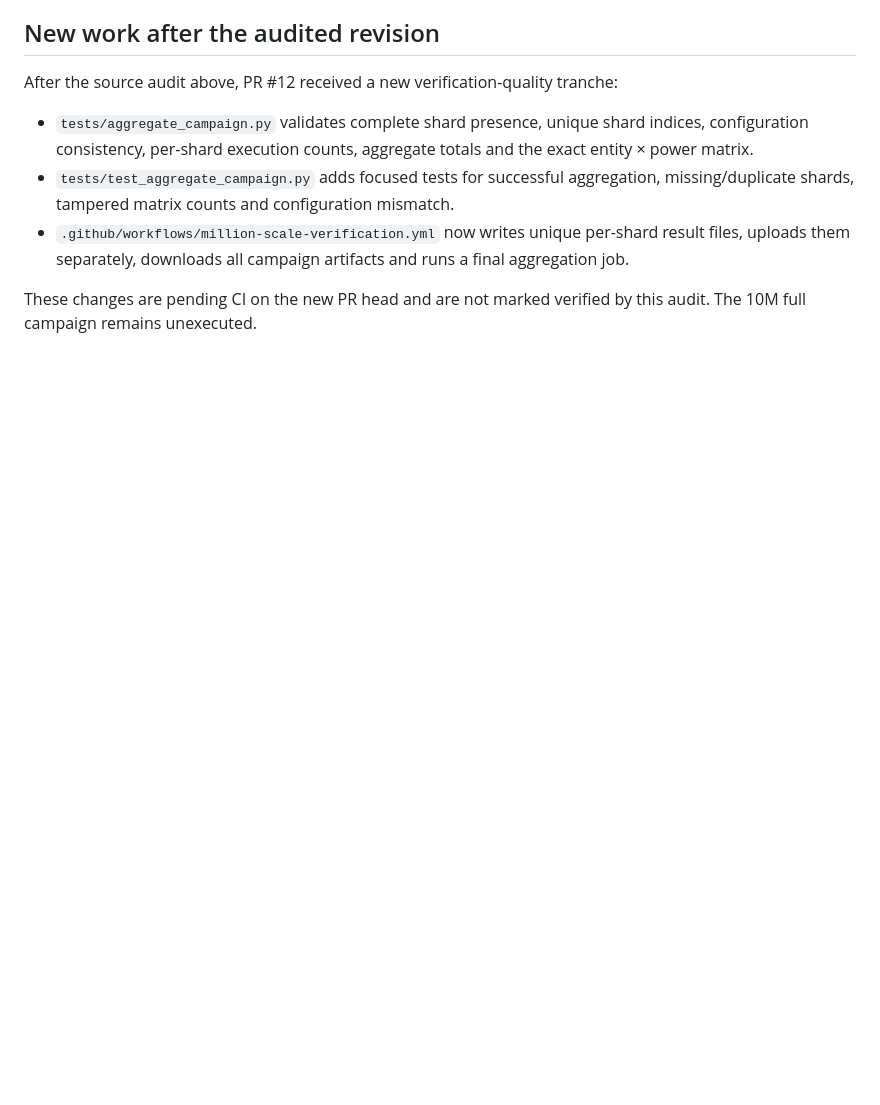
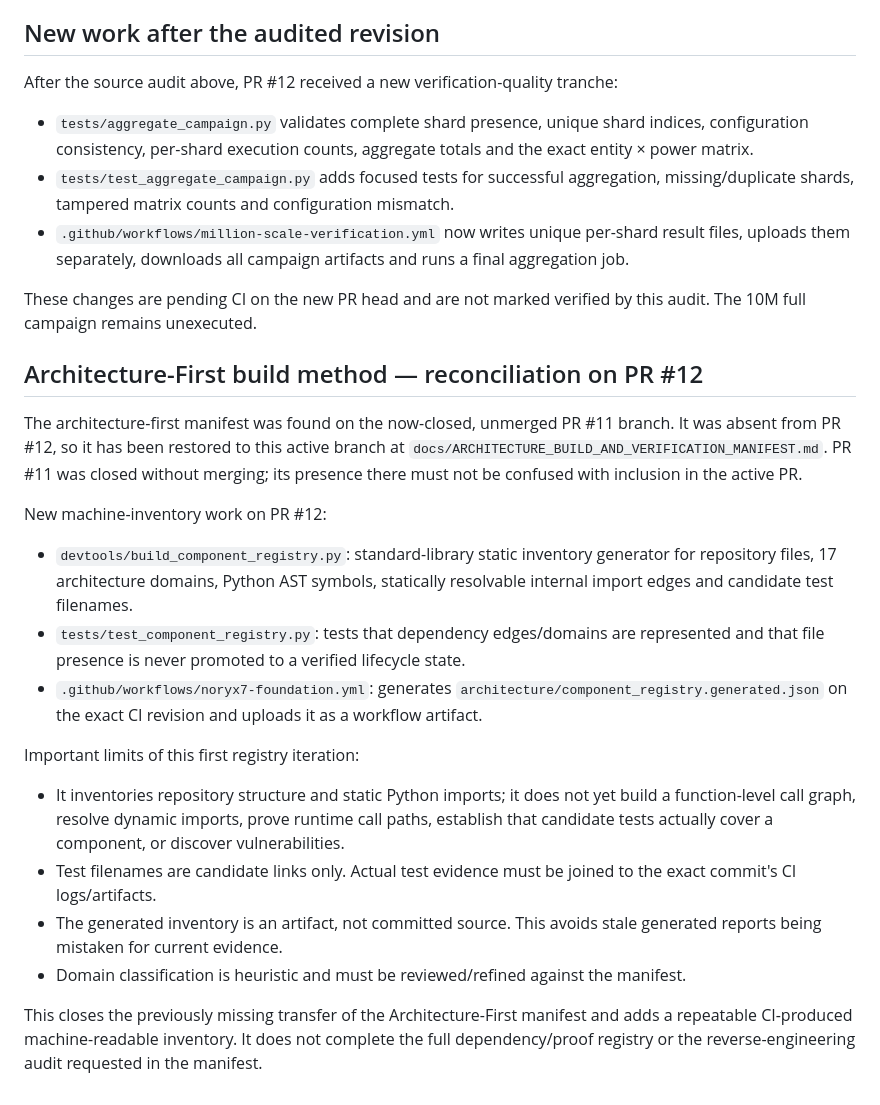
Before and after one commit to aadrian080404-prog/noryx77, a Markdown page: docs/IMPLEMENTATION_AUDIT_2026-11-13.md, the part around the change. GitHub-like rendering; blank space fills up the shorter version.

Commit message:
docs: reconcile architecture-first manifest and registry work

```diff
--- a/docs/IMPLEMENTATION_AUDIT_2026-11-13.md
+++ b/docs/IMPLEMENTATION_AUDIT_2026-11-13.md
@@ -113,3 +113,21 @@ After the source audit above, PR #12 received a new verification-quality tranche
 - `.github/workflows/million-scale-verification.yml` now writes unique per-shard result files, uploads them separately, downloads all campaign artifacts and runs a final aggregation job.
 
 These changes are pending CI on the new PR head and are not marked verified by this audit. The 10M full campaign remains unexecuted.
+
+
+## Architecture-First build method — reconciliation on PR #12
+
+The architecture-first manifest was found on the now-closed, unmerged PR #11 branch. It was absent from PR #12, so it has been restored to this active branch at `docs/ARCHITECTURE_BUILD_AND_VERIFICATION_MANIFEST.md`. PR #11 was closed without merging; its presence there must not be confused with inclusion in the active PR.
+
+New machine-inventory work on PR #12:
+- `devtools/build_component_registry.py`: standard-library static inventory generator for repository files, 17 architecture domains, Python AST symbols, statically resolvable internal import edges and candidate test filenames.
+- `tests/test_component_registry.py`: tests that dependency edges/domains are represented and that file presence is never promoted to a verified lifecycle state.
+- `.github/workflows/noryx7-foundation.yml`: generates `architecture/component_registry.generated.json` on the exact CI revision and uploads it as a workflow artifact.
+
+Important limits of this first registry iteration:
+- It inventories repository structure and static Python imports; it does not yet build a function-level call graph, resolve dynamic imports, prove runtime call paths, establish that candidate tests actually cover a component, or discover vulnerabilities.
+- Test filenames are candidate links only. Actual test evidence must be joined to the exact commit's CI logs/artifacts.
+- The generated inventory is an artifact, not committed source. This avoids stale generated reports being mistaken for current evidence.
+- Domain classification is heuristic and must be reviewed/refined against the manifest.
+
+This closes the previously missing transfer of the Architecture-First manifest and adds a repeatable CI-produced machine-readable inventory. It does not complete the full dependency/proof registry or the reverse-engineering audit requested in the manifest.
```
